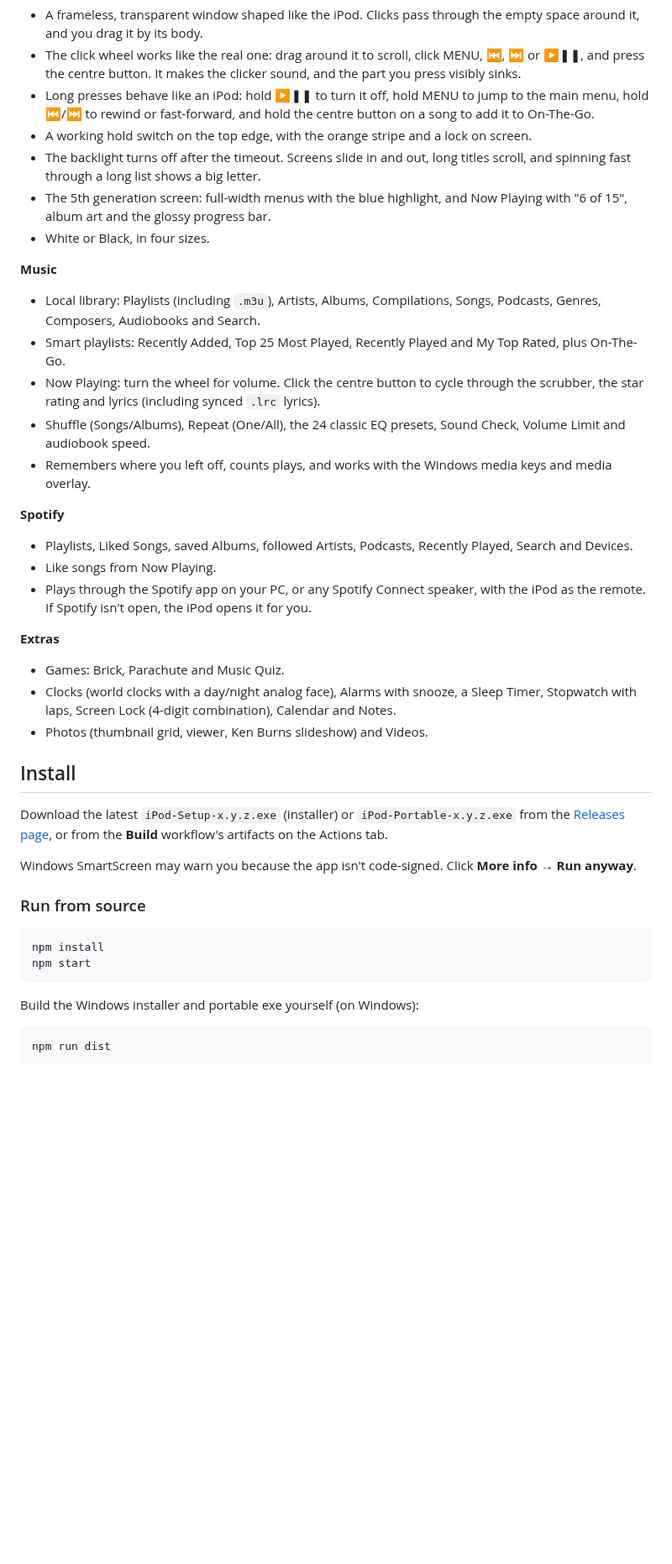
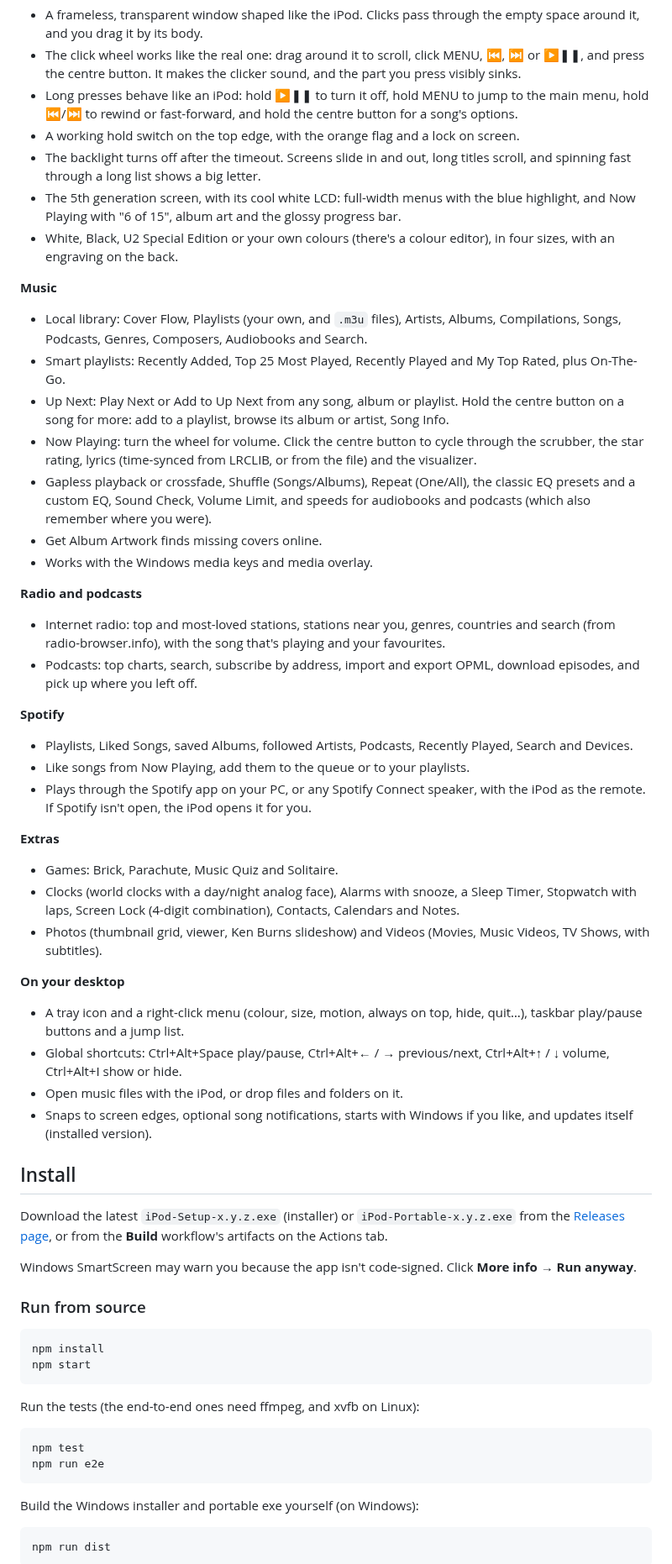
Before and after one commit to classyfiedcat-coder/Desktop-IPOD, a Markdown page: README.md, the part around one of its changes. Shown at 84% size. Rendered like a GitHub page; blank space fills up the shorter version.

````diff
--- a/README.md
+++ b/README.md
@@ -25,28 +25,40 @@ A free-floating iPod (5th generation) that lives on your Windows desktop. There'
 **It feels like the real thing**
 - A frameless, transparent window shaped like the iPod. Clicks pass through the empty space around it, and you drag it by its body.
 - The click wheel works like the real one: drag around it to scroll, click MENU, ⏮, ⏭ or ▶❚❚, and press the centre button. It makes the clicker sound, and the part you press visibly sinks.
-- Long presses behave like an iPod: hold ▶❚❚ to turn it off, hold MENU to jump to the main menu, hold ⏮/⏭ to rewind or fast-forward, and hold the centre button on a song to add it to On-The-Go.
-- A working hold switch on the top edge, with the orange stripe and a lock on screen.
+- Long presses behave like an iPod: hold ▶❚❚ to turn it off, hold MENU to jump to the main menu, hold ⏮/⏭ to rewind or fast-forward, and hold the centre button for a song's options.
+- A working hold switch on the top edge, with the orange flag and a lock on screen.
 - The backlight turns off after the timeout. Screens slide in and out, long titles scroll, and spinning fast through a long list shows a big letter.
-- The 5th generation screen: full-width menus with the blue highlight, and Now Playing with "6 of 15", album art and the glossy progress bar.
-- White or Black, in four sizes.
+- The 5th generation screen, with its cool white LCD: full-width menus with the blue highlight, and Now Playing with "6 of 15", album art and the glossy progress bar.
+- White, Black, U2 Special Edition or your own colours (there's a colour editor), in four sizes, with an engraving on the back.
 
 **Music**
-- Local library: Playlists (including `.m3u`), Artists, Albums, Compilations, Songs, Podcasts, Genres, Composers, Audiobooks and Search.
+- Local library: Cover Flow, Playlists (your own, and `.m3u` files), Artists, Albums, Compilations, Songs, Podcasts, Genres, Composers, Audiobooks and Search.
 - Smart playlists: Recently Added, Top 25 Most Played, Recently Played and My Top Rated, plus On-The-Go.
-- Now Playing: turn the wheel for volume. Click the centre button to cycle through the scrubber, the star rating and lyrics (including synced `.lrc` lyrics).
-- Shuffle (Songs/Albums), Repeat (One/All), the 24 classic EQ presets, Sound Check, Volume Limit and audiobook speed.
-- Remembers where you left off, counts plays, and works with the Windows media keys and media overlay.
+- Up Next: Play Next or Add to Up Next from any song, album or playlist. Hold the centre button on a song for more: add to a playlist, browse its album or artist, Song Info.
+- Now Playing: turn the wheel for volume. Click the centre button to cycle through the scrubber, the star rating, lyrics (time-synced from LRCLIB, or from the file) and the visualizer.
+- Gapless playback or crossfade, Shuffle (Songs/Albums), Repeat (One/All), the classic EQ presets and a custom EQ, Sound Check, Volume Limit, and speeds for audiobooks and podcasts (which also remember where you were).
+- Get Album Artwork finds missing covers online.
+- Works with the Windows media keys and media overlay.
+
+**Radio and podcasts**
+- Internet radio: top and most-loved stations, stations near you, genres, countries and search (from radio-browser.info), with the song that's playing and your favourites.
+- Podcasts: top charts, search, subscribe by address, import and export OPML, download episodes, and pick up where you left off.
 
 **Spotify**
 - Playlists, Liked Songs, saved Albums, followed Artists, Podcasts, Recently Played, Search and Devices.
-- Like songs from Now Playing.
+- Like songs from Now Playing, add them to the queue or to your playlists.
 - Plays through the Spotify app on your PC, or any Spotify Connect speaker, with the iPod as the remote. If Spotify isn't open, the iPod opens it for you.
 
 **Extras**
-- Games: Brick, Parachute and Music Quiz.
-- Clocks (world clocks with a day/night analog face), Alarms with snooze, a Sleep Timer, Stopwatch with laps, Screen Lock (4-digit combination), Calendar and Notes.
-- Photos (thumbnail grid, viewer, Ken Burns slideshow) and Videos.
+- Games: Brick, Parachute, Music Quiz and Solitaire.
+- Clocks (world clocks with a day/night analog face), Alarms with snooze, a Sleep Timer, Stopwatch with laps, Screen Lock (4-digit combination), Contacts, Calendars and Notes.
+- Photos (thumbnail grid, viewer, Ken Burns slideshow) and Videos (Movies, Music Videos, TV Shows, with subtitles).
+
+**On your desktop**
+- A tray icon and a right-click menu (colour, size, motion, always on top, hide, quit…), taskbar play/pause buttons and a jump list.
+- Global shortcuts: Ctrl+Alt+Space play/pause, Ctrl+Alt+← / → previous/next, Ctrl+Alt+↑ / ↓ volume, Ctrl+Alt+I show or hide.
+- Open music files with the iPod, or drop files and folders on it.
+- Snaps to screen edges, optional song notifications, starts with Windows if you like, and updates itself (installed version).
 
 ## Install
 
@@ -59,6 +71,13 @@ Windows SmartScreen may warn you because the app isn't code-signed. Click **More
 ```bash
 npm install
 npm start
+```
+
+Run the tests (the end-to-end ones need ffmpeg, and xvfb on Linux):
+
+```bash
+npm test
+npm run e2e
 ```
 
 Build the Windows installer and portable exe yourself (on Windows):
````
Also changed, not shown: other parts of README.md (+6 -2 lines), CHANGELOG.md (added, +49 -0 lines), docs/black-menu.png, docs/white-nowplaying.png, 7 other files.
